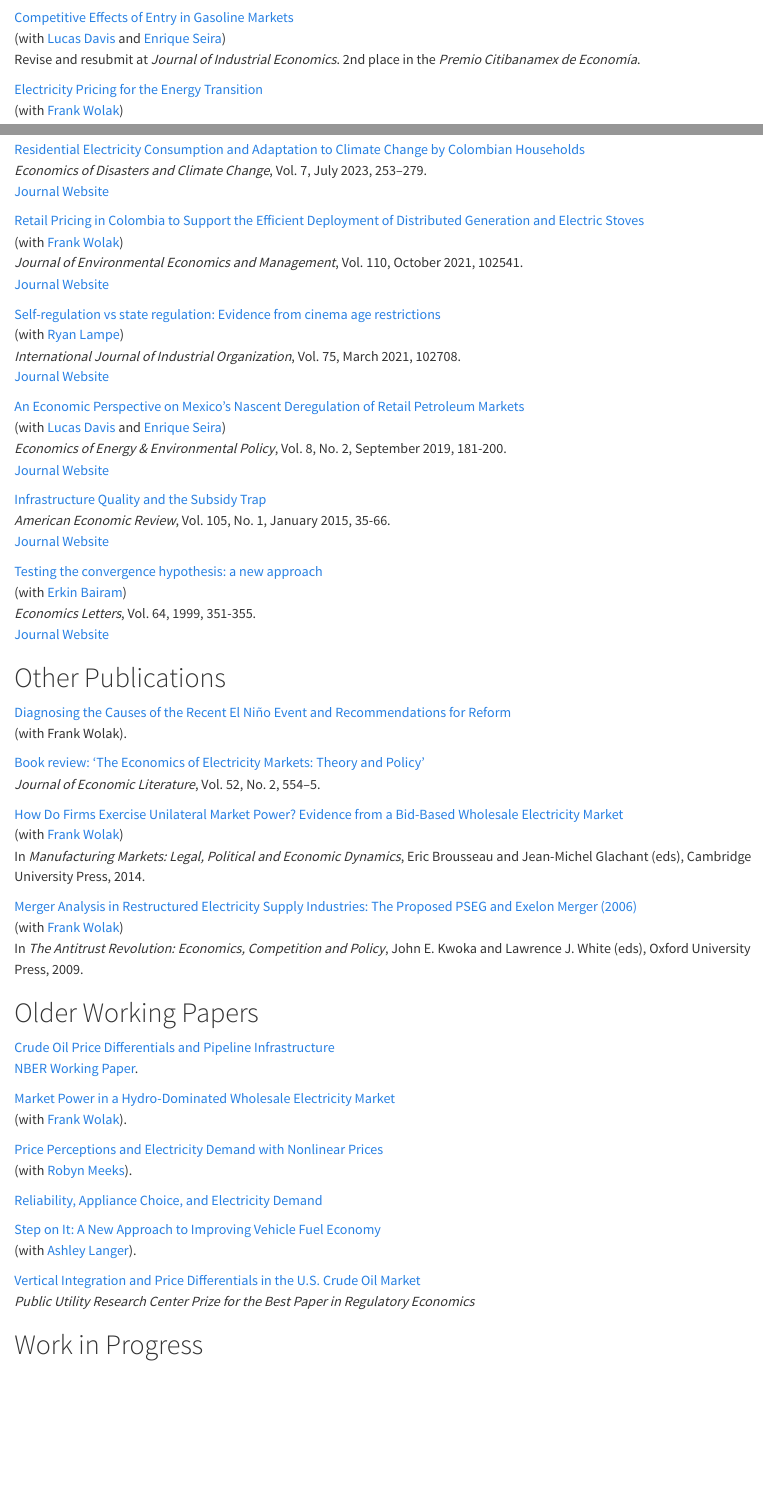
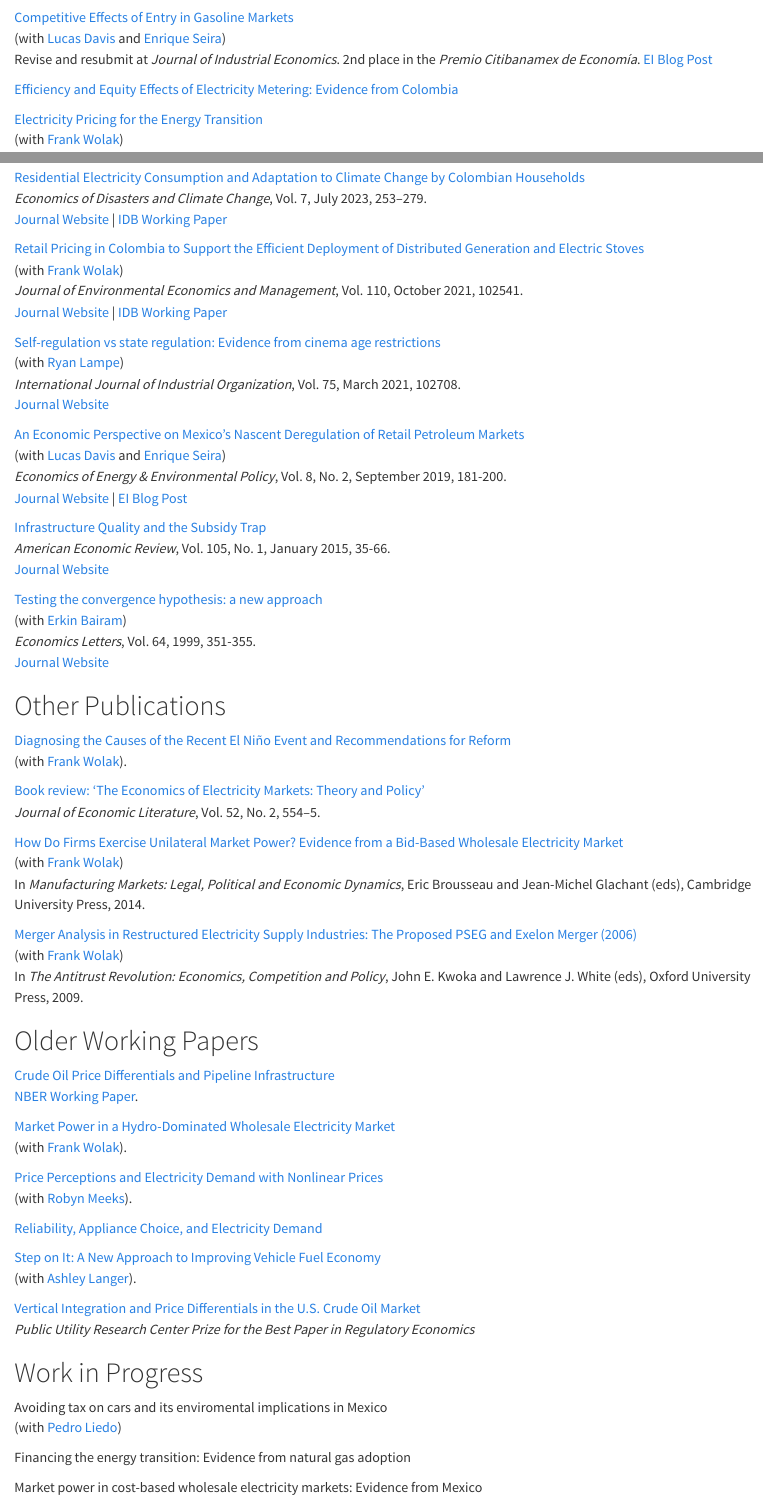
Before and after one commit to sdmcrae/sdmcrae.github.io, a Quarto document (research/index.qmd): the page in a window 1100 px wide, from 60 px down, and a second part further down, joined at a grey line. Rendered offline with R 4.5, knitr and Pandoc in place of Quarto, with nearby package versions.

Commit message:
Updated research page

```diff
--- a/research/index.qmd
+++ b/research/index.qmd
@@ -2,7 +2,9 @@
 
 [Competitive Effects of Entry in Gasoline Markets](/files/competitive-effects-entry-gasoline.pdf)<br>
 (with [Lucas Davis](https://faculty.haas.berkeley.edu/ldavis/) and [Enrique Seira](http://enriqueseira.com))<br>
-Revise and resubmit at *Journal of Industrial Economics*. 2nd place in the *Premio Citibanamex de Economía*.
+Revise and resubmit at *Journal of Industrial Economics*. 2nd place in the *Premio Citibanamex de Economía*. [EI Blog Post](https://energyathaas.wordpress.com/2023/12/11/does-station-competition-drive-gas-prices/)
+
+[Efficiency and Equity Effects of Electricity Metering: Evidence from Colombia](/files/electricity-metering.pdf)<br>
 
 [Electricity Pricing for the Energy Transition](/files/electricity-pricing-energy-transition.pdf)<br>
 (with [Frank Wolak](https://web.stanford.edu/group/fwolak/cgi-bin/))
@@ -25,12 +25,12 @@ Forthcoming at *American Economic Journal: Economic Policy*.<br>
 
 [Residential Electricity Consumption and Adaptation to Climate Change by Colombian Households](/files/electricity-consumption-and-adaptation.pdf)<br>
 *Economics of Disasters and Climate Change*, Vol. 7, July 2023, 253–279.<br>
-[Journal Website](https://doi.org/10.1007/s41885-023-00131-3)
+[Journal Website](https://doi.org/10.1007/s41885-023-00131-3) | [IDB Working Paper](https://www.econstor.eu/handle/10419/289924)
 
 [Retail Pricing in Colombia to Support the Efficient Deployment of Distributed Generation and Electric Stoves](/files/retail-pricing-in-colombia.pdf)<br>
 (with [Frank Wolak](https://web.stanford.edu/group/fwolak/cgi-bin/))<br>
 *Journal of Environmental Economics and Management*, Vol. 110, October 2021, 102541.<br>
-[Journal Website](https://doi.org/10.1016/j.jeem.2021.102541)
+[Journal Website](https://doi.org/10.1016/j.jeem.2021.102541) | [IDB Working Paper](https://www.econstor.eu/handle/10419/234652)
 
 [Self-regulation vs state regulation: Evidence from cinema age restrictions](/files/self-regulation-versus-state-regulation.pdf)<br>
 (with [Ryan Lampe](https://www.ryanlampe.com))<br>
@@ -40,7 +40,7 @@ Forthcoming at *American Economic Journal: Economic Policy*.<br>
 [An Economic Perspective on Mexico's Nascent Deregulation of Retail Petroleum Markets](/files/mexico-deregulation-petroleum.pdf)<br>
 (with [Lucas Davis](https://faculty.haas.berkeley.edu/ldavis/) and [Enrique Seira](http://enriqueseira.com))<br>
 *Economics of Energy & Environmental Policy*, Vol. 8, No. 2, September 2019, 181-200.<br>
-[Journal Website](https://doi.org/10.5547/2160-5890.8.2.ldav)
+[Journal Website](https://doi.org/10.5547/2160-5890.8.2.ldav) | [EI Blog Post](https://energyathaas.wordpress.com/2016/07/11/move-over-pemex/)
 
 [Infrastructure Quality and the Subsidy Trap](/files/infrastructure-quality-and-subsidy-trap.pdf)<br>
 *American Economic Review*, Vol. 105, No. 1, January 2015, 35-66.<br>
@@ -55,7 +55,7 @@ Forthcoming at *American Economic Journal: Economic Policy*.<br>
 # Other Publications
 
 [Diagnosing the Causes of the Recent El Niño Event and Recommendations for Reform](/files/diagnosing-el-nino.pdf)<br>
-(with Frank Wolak).
+(with [Frank Wolak](https://web.stanford.edu/group/fwolak/cgi-bin/)).
 
 [Book review: 'The Economics of Electricity Markets: Theory and Policy'](/files/book-review-electricity-markets.pdf)<br>
 *Journal of Economic Literature*, Vol. 52, No. 2, 554--5.
@@ -92,3 +92,10 @@ In *The Antitrust Revolution: Economics, Competition and Policy*, John E. Kwoka
 
 
 # Work in Progress
+
+Avoiding tax on cars and its enviromental implications in Mexico<br>
+(with [Pedro Liedo](https://are.ucdavis.edu/people/grad-students/phd/pedro-liedo-orozco/))
+
+Financing the energy transition: Evidence from natural gas adoption
+
+Market power in cost-based wholesale electricity markets: Evidence from Mexico
```
Also changed, not shown: research/index.qmd (2 more changed lines).
